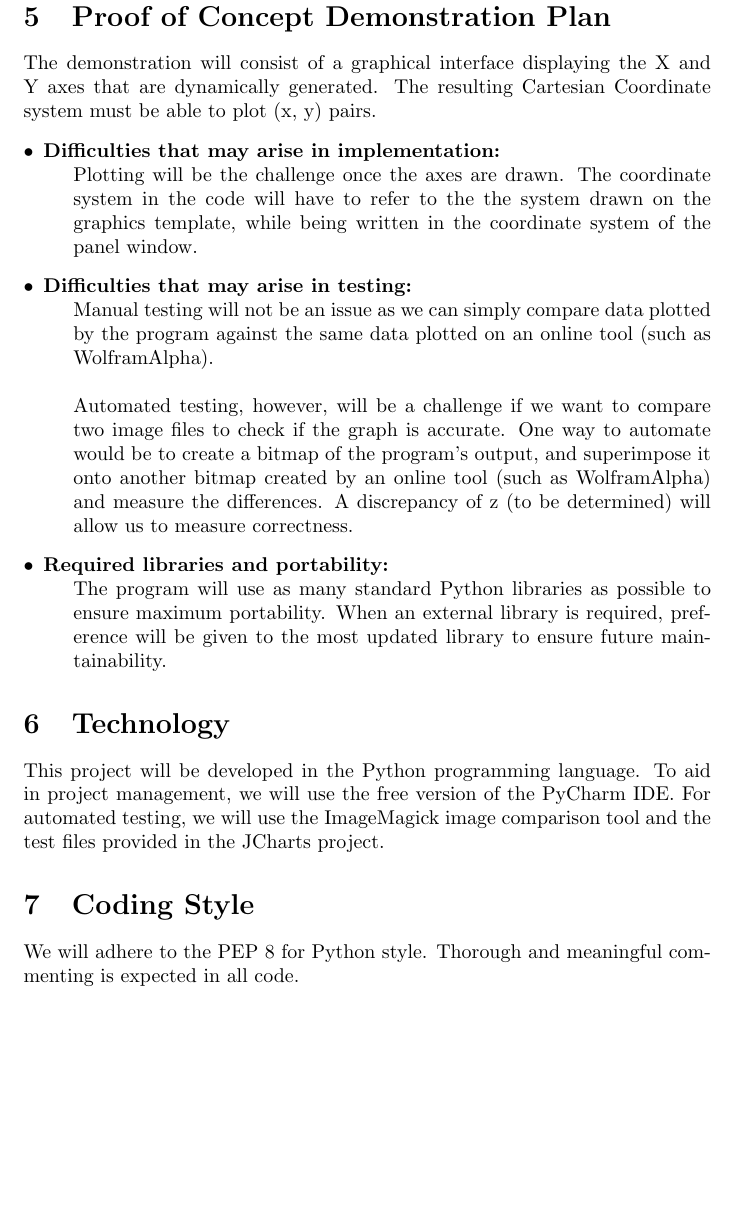
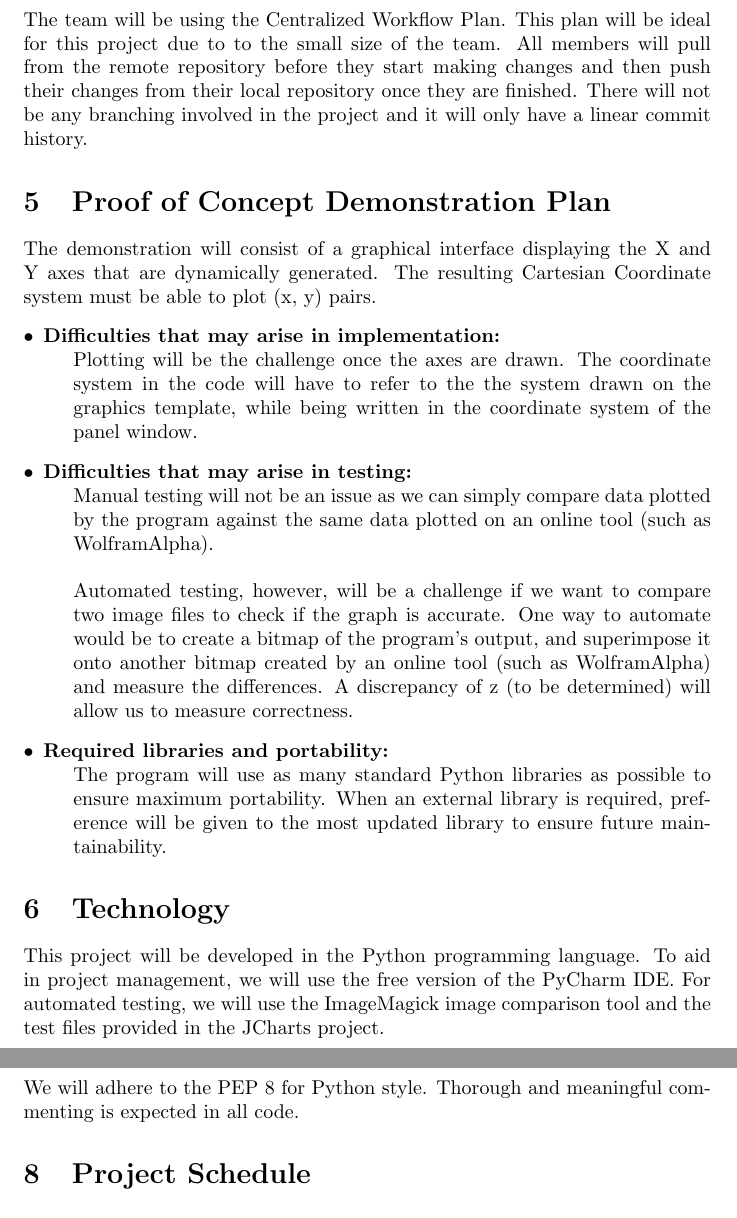
Before and after one commit to HatimRehman/xPycharts, a LaTeX document (Doc/DevelopmentPlan/DevelopmentPlan.tex): part of page 4 of 5 before the commit and two parts of pages 4 and 5 of 5 after it, the two joined at a grey line, cut at the place of the change, the shorter picture padded with empty space. Compiled offline with pdfLaTeX.

Commit message:
Added Git Workflow Plan

```diff
--- a/Doc/DevelopmentPlan/DevelopmentPlan.tex
+++ b/Doc/DevelopmentPlan/DevelopmentPlan.tex
@@ -82,7 +82,7 @@ The primary communication method for all issues regarding the project will be Fa
 We have currently picked the roles given each individuals familiarity within each category. The experts in each of the category will be supporting the other team members. All members of the team are also working towards learning Git and familiarizing themselves with other required applications.
 
 \section{Git Workflow Plan}
-%ask ta
+The team will be using the Centralized Workflow Plan. This plan will be ideal for this project due to to the small size of the team. All members will pull from the remote repository before they start making changes and then push their changes from their local repository once they are finished. There will not be any branching involved in the project and it will only have a linear commit history.
 
 \section{Proof of Concept Demonstration Plan} %Hatim
 
```
Also changed, not shown: Doc/DevelopmentPlan/DevelopmentPlan.pdf, 1 other file.
